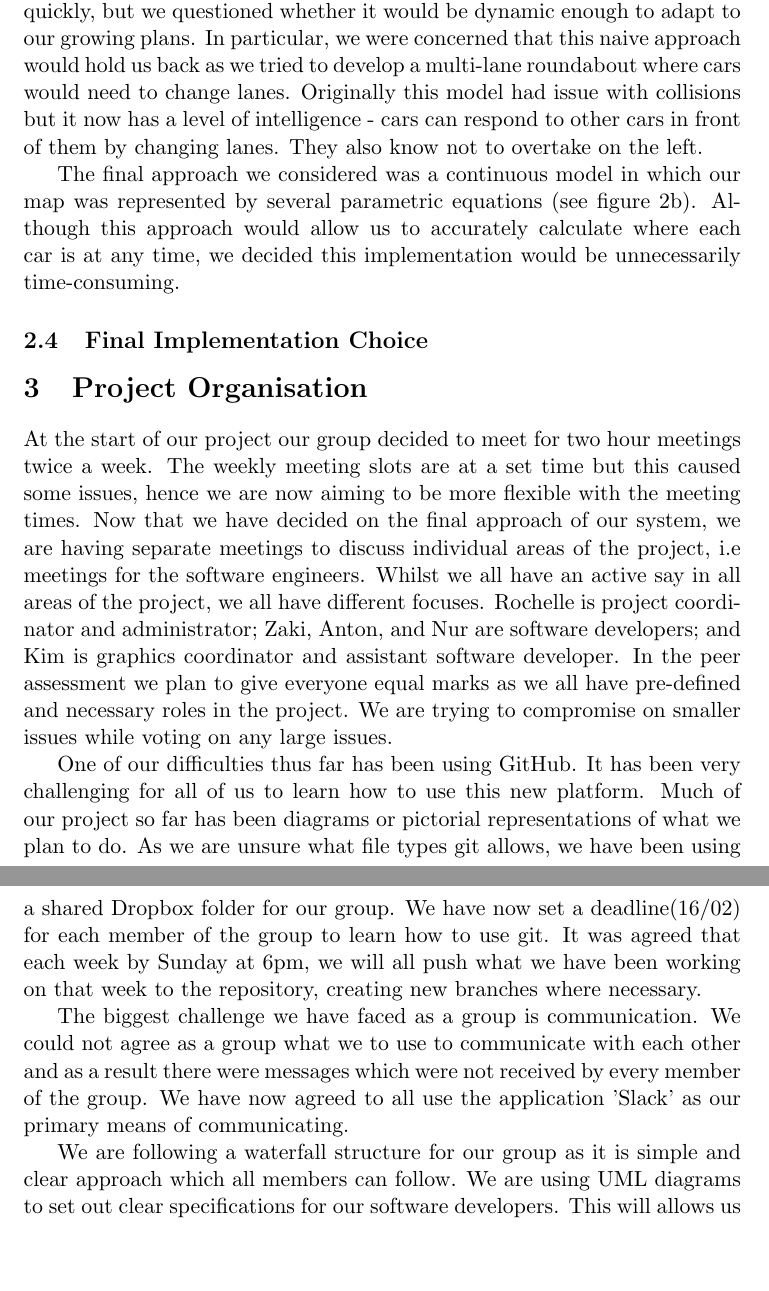
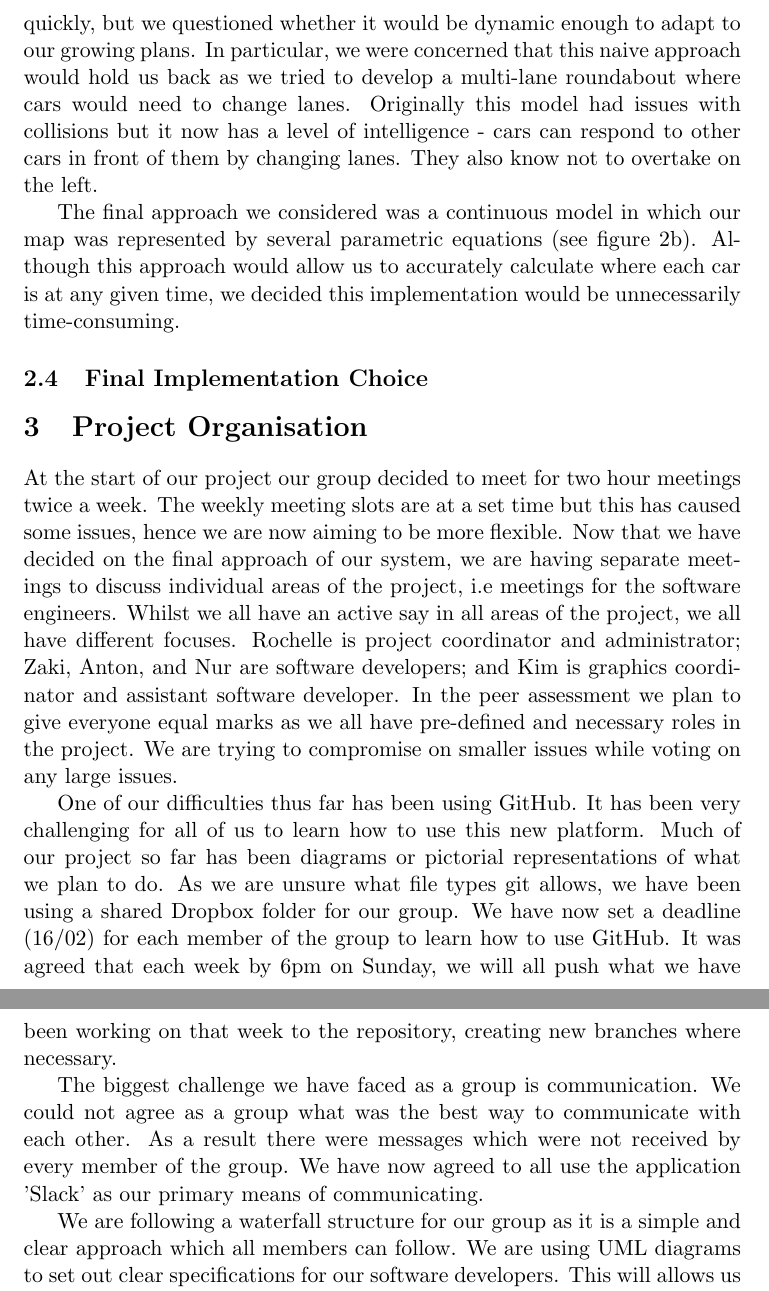
Before and after one commit to zakimoinuddin/team_we_got_this, a LaTeX document (Intermediate report/IntermediateReportOption2.tex): two parts of pages 3 and 4 of 4, joined at a grey line, cut so that both start at the same text, the shorter picture padded with empty space. Compiled offline with pdfLaTeX.

Commit message:
Update IntermediateReportOption2.tex
I'm not sure what you might have edited after I pulled this. I hope this works, fingers crossed.

```diff
--- a/Intermediate report/IntermediateReportOption2.tex
+++ b/Intermediate report/IntermediateReportOption2.tex
@@ -86,7 +70,4 @@
-    We had this working model running quickly, but we questioned whether it would be dynamic enough to adapt to our growing plans.
-    In particular, we were concerned that this naive approach would hold us back as we tried to develop a multi-lane roundabout where cars would need to change lanes.
-    Originally this model had issue with collisions but it now has a level of intelligence - cars can respond to other cars in front of them by changing lanes.
-    They also know not to overtake on the left.
+    The third model was the first working simulation the group created (see figure \ref{NurScreenshot}). It is built by recolouring pixels every 30 milliseconds to show movement of the cars across the map. We had this working model running quickly, but we questioned whether it would be dynamic enough to adapt to our growing plans. In particular, we were concerned that this naive approach would hold us back as we tried to develop a multi-lane roundabout where cars would need to change lanes. Originally this model had issues with collisions but it now has a level of intelligence - cars can respond to other cars in front of them by changing lanes. They also know not to overtake on the left.
 \begin{figure}
 
 	\centering
@@ -114,8 +95,7 @@
 %	In this system the map is on a coordinate system and a car travelling at say $30 m/s$ from west to east would increase its x-coordinate by 30 in the next time frame and similarly for other movements.
 %	The model worked by changing the colour of pixels as a car moved  current simple crossroad but as our system developed in to a multi-lane roundabout this naive approach would begin to hold us back.
 %	Originally this model had an issue with collisions as our cars did not know of the existence of others. This problem was fixed by each car first checking if its new coordinates will intersect with the coordinates of another car already on the map. If it does intersect then car will try to change into the right lane. If the right lane is occupied or if it is already in the right lane the car will stay where it is, following the car in front. Our cars also only overtake from the outside and know not to overtake by crossing into the lane for traffic flowing in the opposite direction. We would like to the adapt the system so that a car and can alert the car in front that it is moving too slow and have the other car receive this message and react according just like in real life. This has the possibility to be extended into speed restriction for each lane, i.e. the maximum speed in the left lane being $30m/s$ whilst the right lane could be the fast lane with a maximum speed of $60m/s$
-	The final approach we considered was a continuous model in which our map was represented by several parametric equations (see figure \ref{KimModel}).
-	Although this approach would allow us to accurately calculate where each car is at any time, we decided this implementation would be unnecessarily time-consuming.
+	The final approach we considered was a continuous model in which our map was represented by several parametric equations (see figure \ref{KimModel}). Although this approach would allow us to accurately calculate where each car is at any given time, we decided this implementation would be unnecessarily time-consuming.
 
 %	\begin{figure}
 %		\centering
@@ -129,28 +109,13 @@
 
 
 	\section{Project Organisation}
-		At the start of our project our group decided to meet for two hour meetings twice a week.
-		The weekly meeting slots are at a set time but this caused some issues, hence we are now aiming to be more flexible with the meeting times.
-		Now that we have decided on the final approach of our system, we are having separate meetings to discuss individual areas of the project, i.e meetings for the software engineers.
-		Whilst we all have an active say in all areas of the project, we all have different focuses.
-		Rochelle is project coordinator and administrator; Zaki, Anton, and Nur are software developers; and Kim is graphics coordinator and assistant software developer.
-		In the peer assessment we plan to give everyone equal marks as we all have pre-defined and necessary roles in the project.
-		We are trying to compromise on smaller issues while voting on any large issues.
+		At the start of our project our group decided to meet for two hour meetings twice a week. The weekly meeting slots are at a set time but this has caused some issues, hence we are now aiming to be more flexible. Now that we have decided on the final approach of our system, we are having separate meetings to discuss individual areas of the project, i.e meetings for the software engineers. Whilst we all have an active say in all areas of the project, we all have different focuses. Rochelle is project coordinator and administrator; Zaki, Anton, and Nur are software developers; and Kim is graphics coordinator and assistant software developer. In the peer assessment we plan to give everyone equal marks as we all have pre-defined and necessary roles in the project. We are trying to compromise on smaller issues while voting on any large issues.
 
-		One of our difficulties thus far has been using GitHub.
-		It has been very challenging for all of us to learn how to use this new platform.
-		Much of our project so far has been diagrams or pictorial representations of what we plan to do.
-		As we are unsure what file types git allows, we have been using a shared Dropbox folder for our group.
-		We have now set a deadline(16/02) for each member of the group to learn how to use git.
-		It was agreed that each week by Sunday at 6pm, we will all push what we have been working on that week to the repository, creating new branches where necessary.
+		One of our difficulties thus far has been using GitHub. It has been very challenging for all of us to learn how to use this new platform.  Much of our project so far has been diagrams or pictorial representations of what we plan to do. As we are unsure what file types git allows, we have been using a shared Dropbox folder for our group. We have now set a deadline (16/02) for each member of the group to learn how to use GitHub. It was agreed that each week by 6pm on Sunday, we will all push what we have been working on that week to the repository, creating new branches where necessary.
 
-		The biggest challenge we have faced as a group is communication.
-		We could not agree as a group what we to use to communicate with each other and as a result there were messages which were not received by every member of the group.
-		We have now agreed to all use the application 'Slack' as our primary means of communicating.
+		The biggest challenge we have faced as a group is communication. We could not agree as a group what was the best way to communicate with each other. As a result there were messages which were not received by every member of the group. We have now agreed to all use the application 'Slack' as our primary means of communicating.
 
-		We are following a waterfall structure for our group as it is simple and clear approach which all members can follow.
-		We are using UML diagrams to set out clear specifications for our software developers.
-		This will allows us to work on separate areas of the program and then merge the components.
+		We are following a waterfall structure for our group as it is a simple and clear approach which all members can follow. We are using UML diagrams to set out clear specifications for our software developers. This will allows us to work on separate areas of the program and then merge the components.
 
 %	Our group agreed to meet for weekly two hour meetings at the start of our project. The weekly meeting slots are at a set time but this caused some issues, hence we are now aiming to be more flexible with the meeting time. Also now we have decided on the final approach of our system, we have agreed to have separate meetings to discuss individual areas of the project, i.e meetings for the software engineers. Whilst we all have a active say in all areas of the project, we all have different focuses. Rochelle is project coordinator and administrator; Kim is Graphics coordinator/ assistant software engineer; and Zaki, Anton and Nur are software developers. In the peer assessment we plan to give everyone equal points as we all have pre-defined and necessary roles in the project. We try to compromise on smaller issue and then just vote on any large issue.
 %
```
Also changed, not shown: Intermediate report/IntermediateReportOption2.tex (64 more changed lines).
